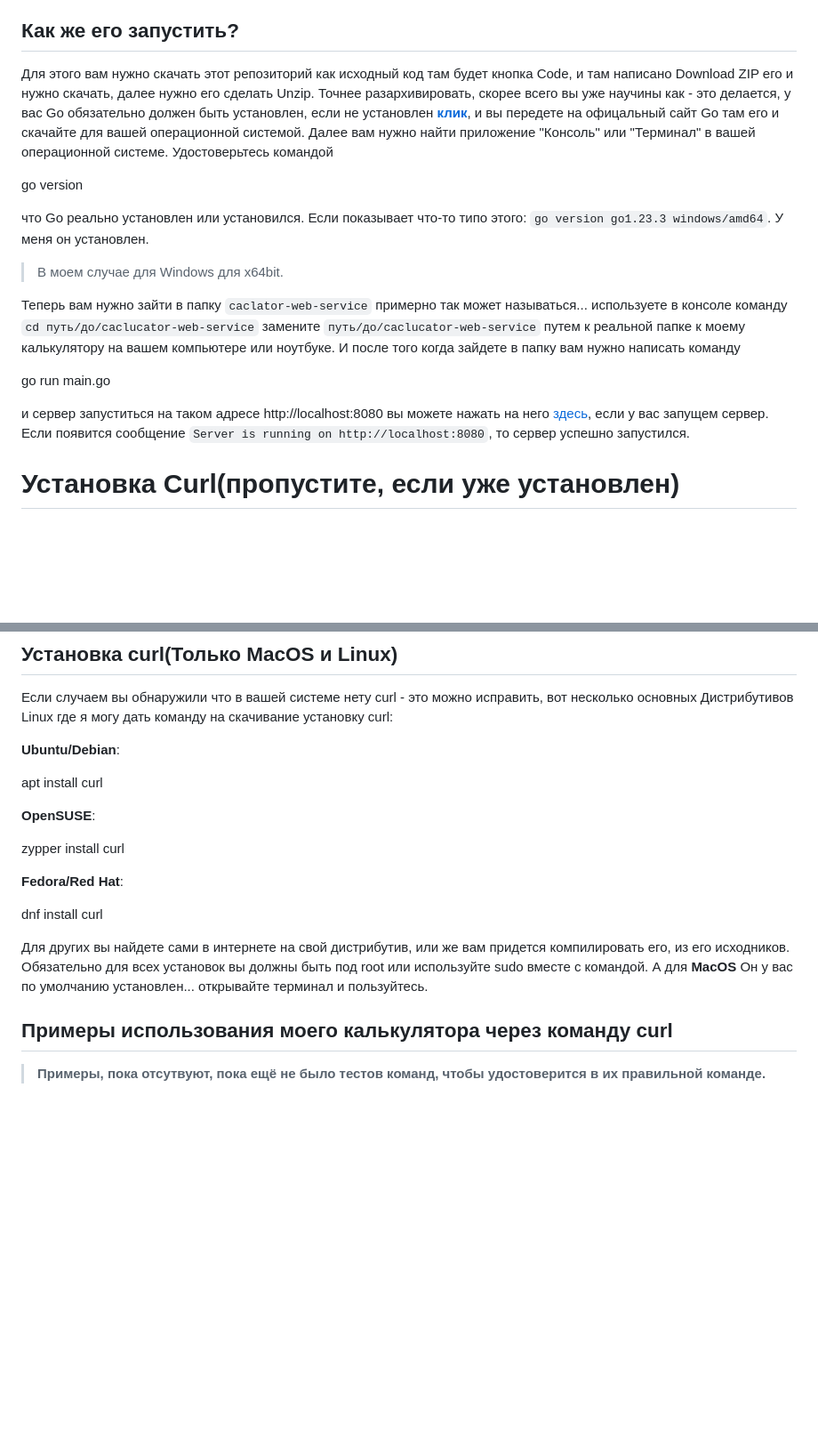
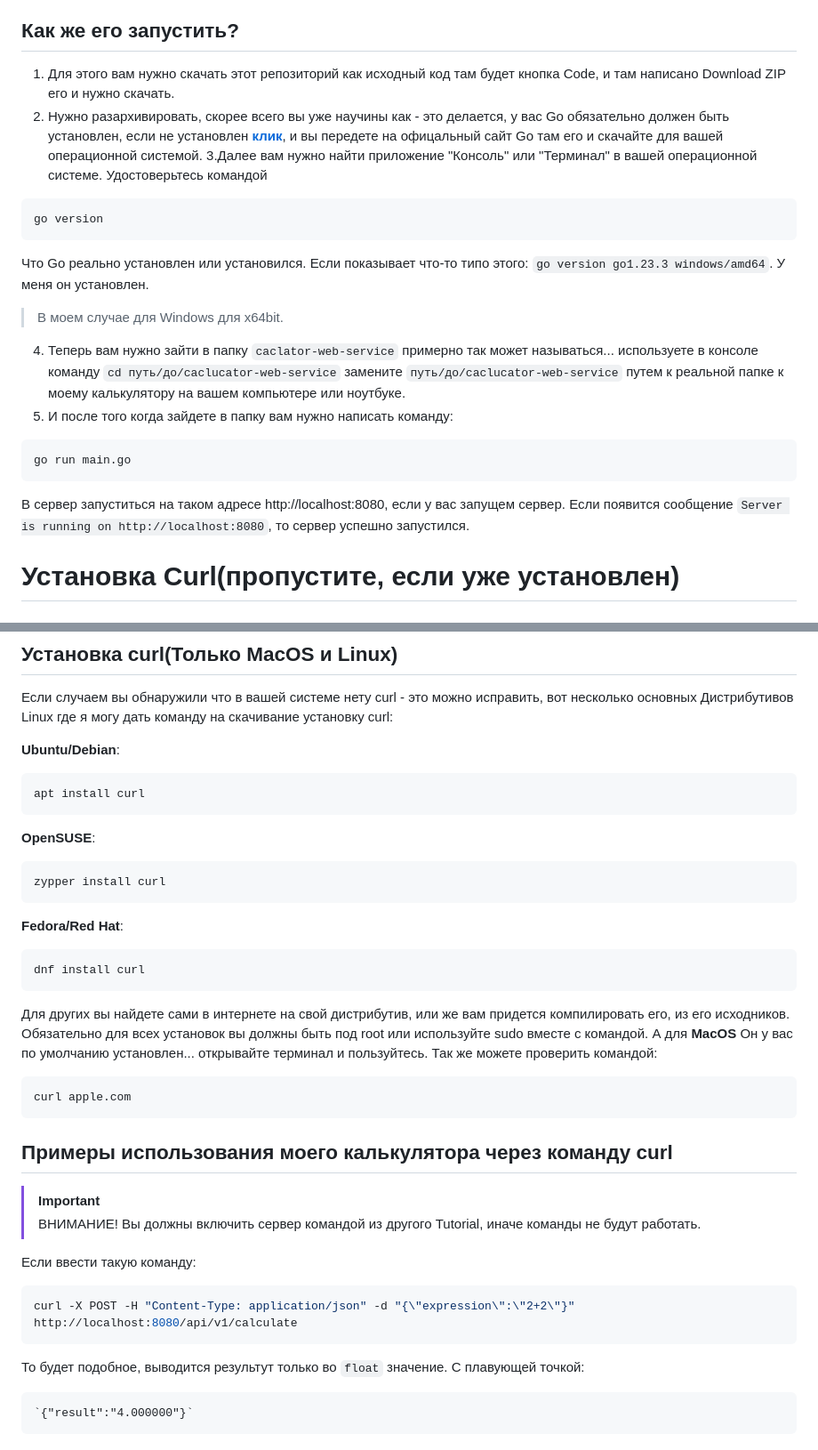
Before and after one commit to KozuGemer/calculator-web-service, a Markdown page: README.md, 2 parts joined by grey strips. Shown at 89% size. Rendered like a GitHub page; blank space fills up the shorter version.

````diff
--- a/README.md
+++ b/README.md
@@ -4,21 +4,23 @@
 Он вам выдает результат... этот калькулятор умеет работать со скобками... с последотельностью знаком: *; /; +; -; вычесляет большество обычных длинных примером. Сервер и калькулятор был написан на языке Go.
 
 ## Как же его запустить?
-Для этого вам нужно скачать этот репозиторий как исходный код там будет кнопка Codе, и там написано Download ZIP его и нужно скачать, далее нужно его сделать Unzip. Точнее разархивировать, скорее всего вы уже научины как - это делается, у вас Go обязательно должен быть установлен, если не установлен **[клик](https://go.dev/dl/)**, и вы передете на офицальный сайт Go там его и скачайте для вашей операционной системой.
-Далее вам нужно найти приложение "Консоль" или "Терминал" в вашей операционной системе. Удостоверьтесь командой
-
+1. Для этого вам нужно скачать этот репозиторий как исходный код там будет кнопка Codе, и там написано Download ZIP его и нужно скачать.
+2. Нужно разархивировать, скорее всего вы уже научины как - это делается, у вас Go обязательно должен быть установлен, если не установлен **[клик](https://go.dev/dl/)**, и вы передете на офицальный сайт Go там его и скачайте для вашей операционной системой.
+3.Далее вам нужно найти приложение "Консоль" или "Терминал" в вашей операционной системе. Удостоверьтесь командой
+  ```bash
   go version
-
-что Go реально установлен или установился. Если показывает что-то типо этого:
+  ```
+Что Go реально установлен или установился. Если показывает что-то типо этого:
 `go version go1.23.3 windows/amd64`.
 У меня он установлен.
 > В моем случае для Windows для x64bit.
 
-Теперь вам нужно зайти в папку `caclator-web-service` примерно так может называться... используете в консоле команду `cd путь/до/caclucator-web-service` замените `путь/до/caclucator-web-service` путем к реальной папке к моему калькулятору на вашем компьютере или ноутбуке.
-И после того когда зайдете в папку вам нужно написать команду
+4. Теперь вам нужно зайти в папку `caclator-web-service` примерно так может называться... используете в консоле команду `cd путь/до/caclucator-web-service` замените `путь/до/caclucator-web-service` путем к реальной папке к моему калькулятору на вашем компьютере или ноутбуке.
+5. И после того когда зайдете в папку вам нужно написать команду:
+  ```bash
+  go run main.go
+  ```
 
-  go run main.go
-
-и сервер запуститься на таком адресе http://localhost:8080 вы можете нажать на него [здесь](http://localhost:8080), если у вас запущем сервер. Если появится сообщение `Server is running on http://localhost:8080`, то cервер успешно запустился.
+B сервер запуститься на таком адресе http://localhost:8080, если у вас запущем сервер. Если появится сообщение `Server is running on http://localhost:8080`, то cервер успешно запустился.
 # Установка Curl(пропустите, если уже установлен)
 ## Установка curl(только Windows)
@@ -27,19 +39,33 @@
 Если случаем вы обнаружили что в вашей системе нету curl - это можно исправить, вот несколько основных Дистрибутивов Linux где я могу дать команду на скачивание установку curl:
 
 **Ubuntu/Debian**:
-
+  ```bash
   apt install curl
-
+  ```
 **OpenSUSE**:
-
+  ```bash
   zypper install curl
-
+  ```
   **Fedora/Red Hat**:
-
+  ```bash
   dnf install curl
-
+  ```
 Для других вы найдете сами в интернете на свой дистрибутив, или же вам придется компилировать его, из его исходников. Обязательно для всех установок вы должны быть под root или используйте sudo вместе с командой.
 А для **MacOS**
 Он у вас по умолчанию установлен... открывайте терминал и пользуйтесь.
+Так же можете проверить командой:
+   ```bash
+   curl apple.com
+   ```
 ## Примеры использования моего калькулятора через команду curl
-> **Примеры, пока отсутвуют, пока ещё не было тестов команд, чтобы удостоверится в их правильной команде.**
+> [!IMPORTANT]
+> ВНИМАНИЕ!
+> Вы должны включить сервер командой из другого Tutorial, иначе команды не будут работать.
+
+Если ввести такую команду:
+   ```bash
+   curl -X POST -H "Content-Type: application/json" -d "{\"expression\":\"2+2\"}" http://localhost:8080/api/v1/calculate
+   ```
+  То будет подобное, выводится результут только во `float` значение. С плавующей точкой:
+
+    `{"result":"4.000000"}`
````
Also changed, not shown: other parts of README.md (+11 -1 lines).
